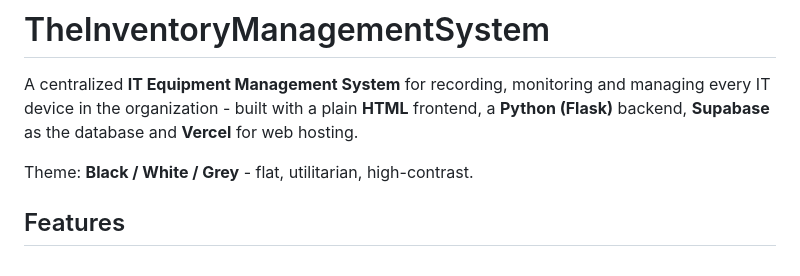
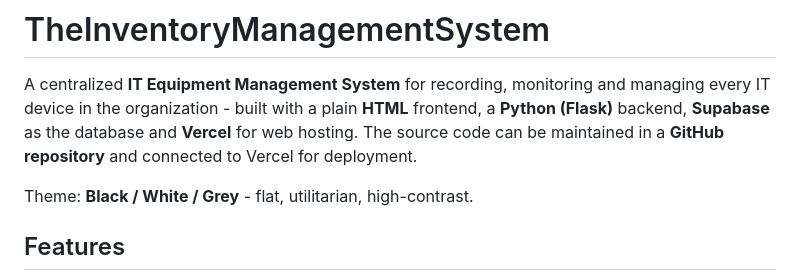
Before and after one commit to Lalaxielle/TheInventoryManagementSystem, a Markdown page: TheInventoryManagementSystem-20261020T154355Z-1-001/TheInventoryManagementSystem/README.md, the part around the change. Rendered like a GitHub page.

Commit message:
Update README with GitHub and Vercel details
Added information about GitHub repository and Vercel deployment.

```diff
--- a/TheInventoryManagementSystem-20261020T154355Z-1-001/TheInventoryManagementSystem/README.md
+++ b/TheInventoryManagementSystem-20261020T154355Z-1-001/TheInventoryManagementSystem/README.md
@@ -3,6 +3,8 @@
 A centralized **IT Equipment Management System** for recording, monitoring and
 managing every IT device in the organization - built with a plain **HTML**
 frontend, a **Python (Flask)** backend, **Supabase** as the database and **Vercel** for web hosting.
+The source code can be maintained in a **GitHub repository** and connected to
+Vercel for deployment.
 
 Theme: **Black / White / Grey** - flat, utilitarian, high-contrast.
 
```
